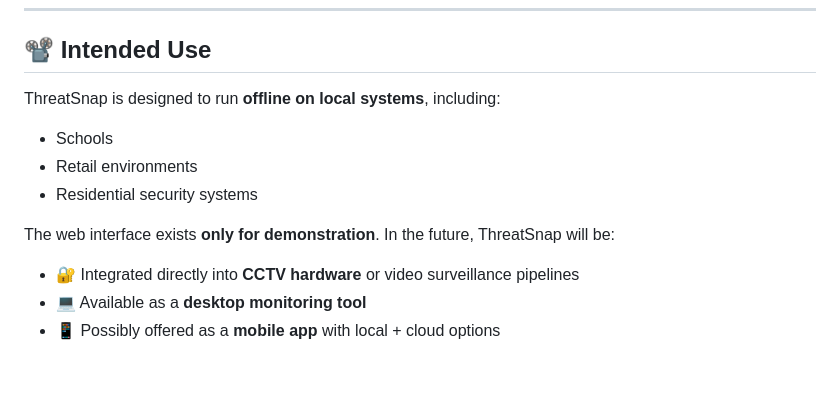
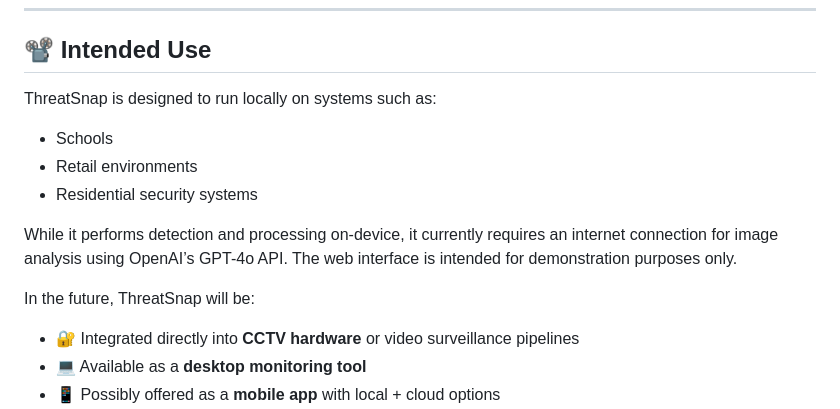
Before and after one commit to SxryxnshS5/ThreatSnap, a Markdown page: README.md, the part around the change. GitHub-like rendering; blank space fills up the shorter version.

```diff
--- a/README.md
+++ b/README.md
@@ -31,13 +31,15 @@ The backend system:
 
 ## 📽 Intended Use
 
-ThreatSnap is designed to run **offline on local systems**, including:
+ThreatSnap is designed to run locally on systems such as:
 
 - Schools
 - Retail environments
 - Residential security systems
 
-The web interface exists **only for demonstration**. In the future, ThreatSnap will be:
+While it performs detection and processing on-device, it currently requires an internet connection for image analysis using OpenAI’s GPT-4o API. The web interface is intended for demonstration purposes only.
+
+In the future, ThreatSnap will be:
 
 - 🔐 Integrated directly into **CCTV hardware** or video surveillance pipelines
 - 💻 Available as a **desktop monitoring tool**
```
